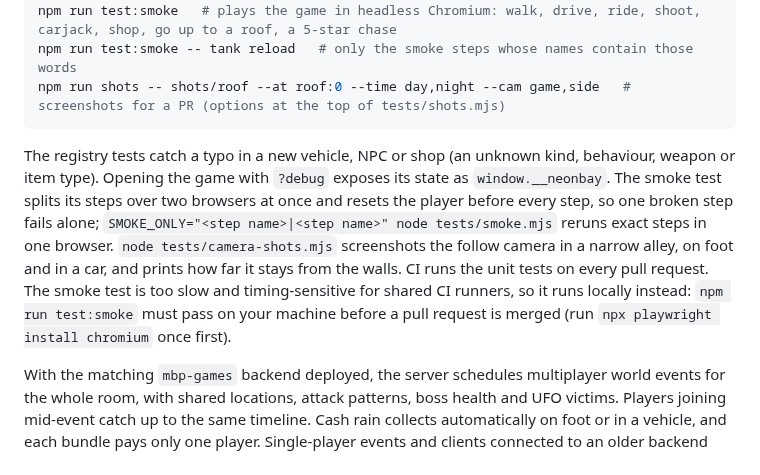
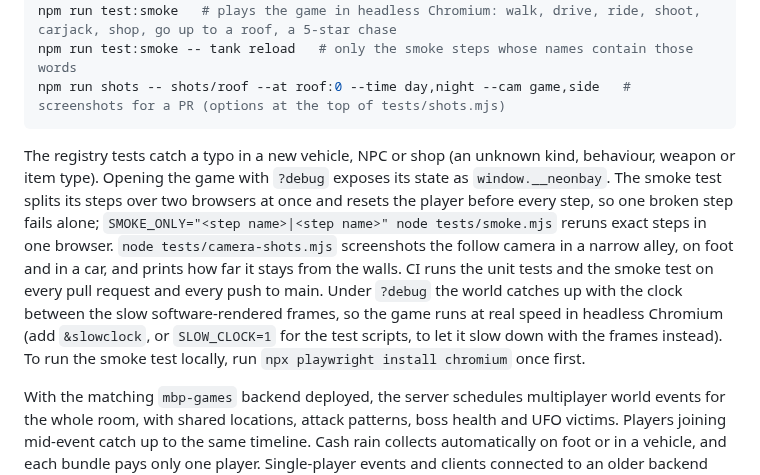
Before and after one commit to atlesque/mbp-scrum-city, a Markdown page: README.md, the part around the change. GitHub-like rendering.

````diff
--- a/README.md
+++ b/README.md
@@ -157,7 +157,7 @@ npm run test:smoke -- tank reload   # only the smoke steps whose names contain t
 npm run shots -- shots/roof --at roof:0 --time day,night --cam game,side   # screenshots for a PR (options at the top of tests/shots.mjs)
 ```
 
-The registry tests catch a typo in a new vehicle, NPC or shop (an unknown kind, behaviour, weapon or item type). Opening the game with `?debug` exposes its state as `window.__neonbay`. The smoke test splits its steps over two browsers at once and resets the player before every step, so one broken step fails alone; `SMOKE_ONLY="<step name>|<step name>" node tests/smoke.mjs` reruns exact steps in one browser. `node tests/camera-shots.mjs` screenshots the follow camera in a narrow alley, on foot and in a car, and prints how far it stays from the walls. CI runs the unit tests on every pull request. The smoke test is too slow and timing-sensitive for shared CI runners, so it runs locally instead: `npm run test:smoke` must pass on your machine before a pull request is merged (run `npx playwright install chromium` once first).
+The registry tests catch a typo in a new vehicle, NPC or shop (an unknown kind, behaviour, weapon or item type). Opening the game with `?debug` exposes its state as `window.__neonbay`. The smoke test splits its steps over two browsers at once and resets the player before every step, so one broken step fails alone; `SMOKE_ONLY="<step name>|<step name>" node tests/smoke.mjs` reruns exact steps in one browser. `node tests/camera-shots.mjs` screenshots the follow camera in a narrow alley, on foot and in a car, and prints how far it stays from the walls. CI runs the unit tests and the smoke test on every pull request and every push to main. Under `?debug` the world catches up with the clock between the slow software-rendered frames, so the game runs at real speed in headless Chromium (add `&slowclock`, or `SLOW_CLOCK=1` for the test scripts, to let it slow down with the frames instead). To run the smoke test locally, run `npx playwright install chromium` once first.
 
 With the matching `mbp-games` backend deployed, the server schedules multiplayer world events for the whole room, with shared locations, attack patterns, boss health and UFO victims. Players joining mid-event catch up to the same timeline. Cash rain collects automatically on foot or in a vehicle, and each bundle pays only one player. Single-player events and clients connected to an older backend use the local scheduler: one automatic event at a time, followed by a 20–40 second recovery interval.
 
````
Also changed, not shown: CLAUDE.md (+11 -13 lines).
